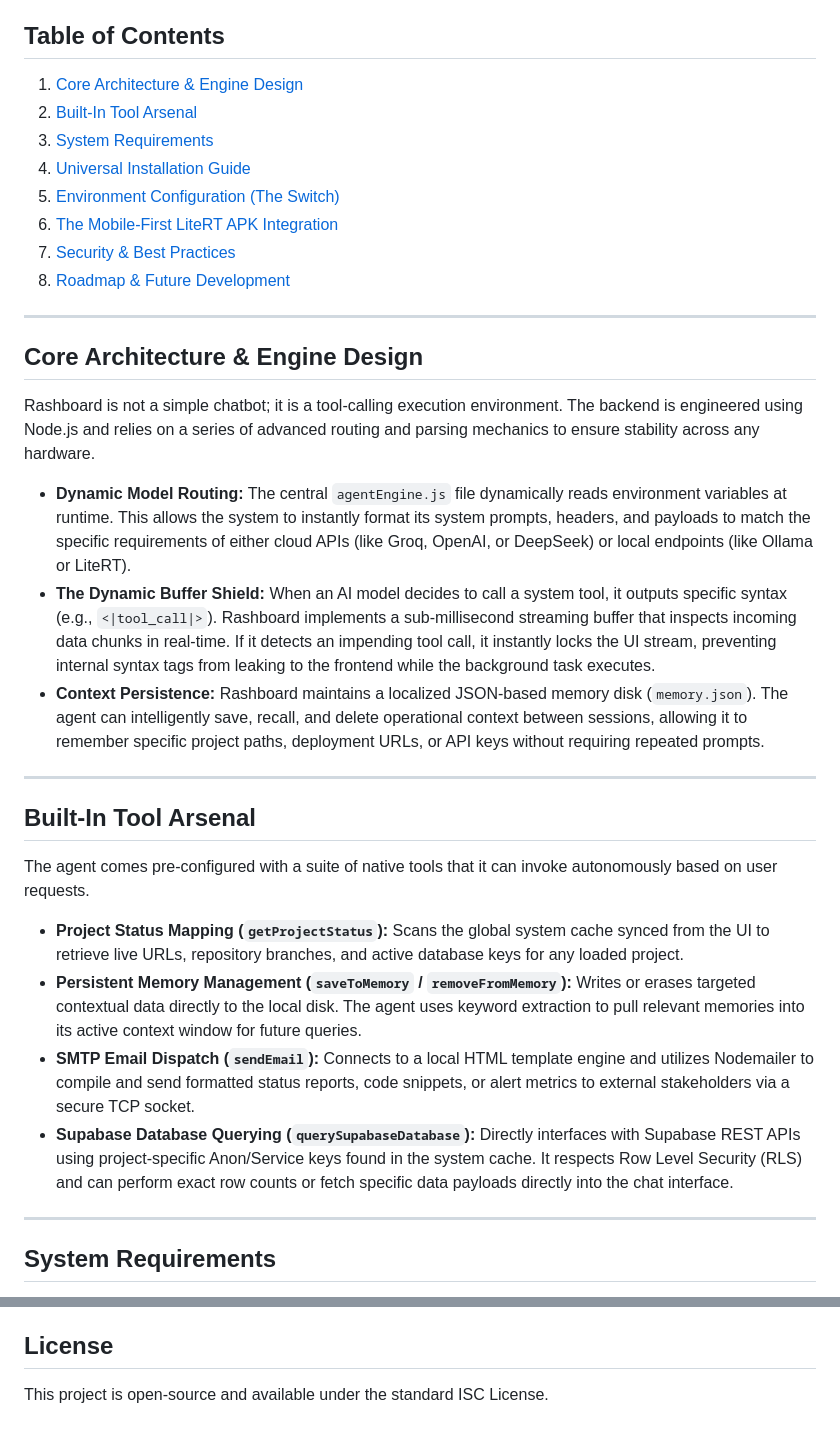
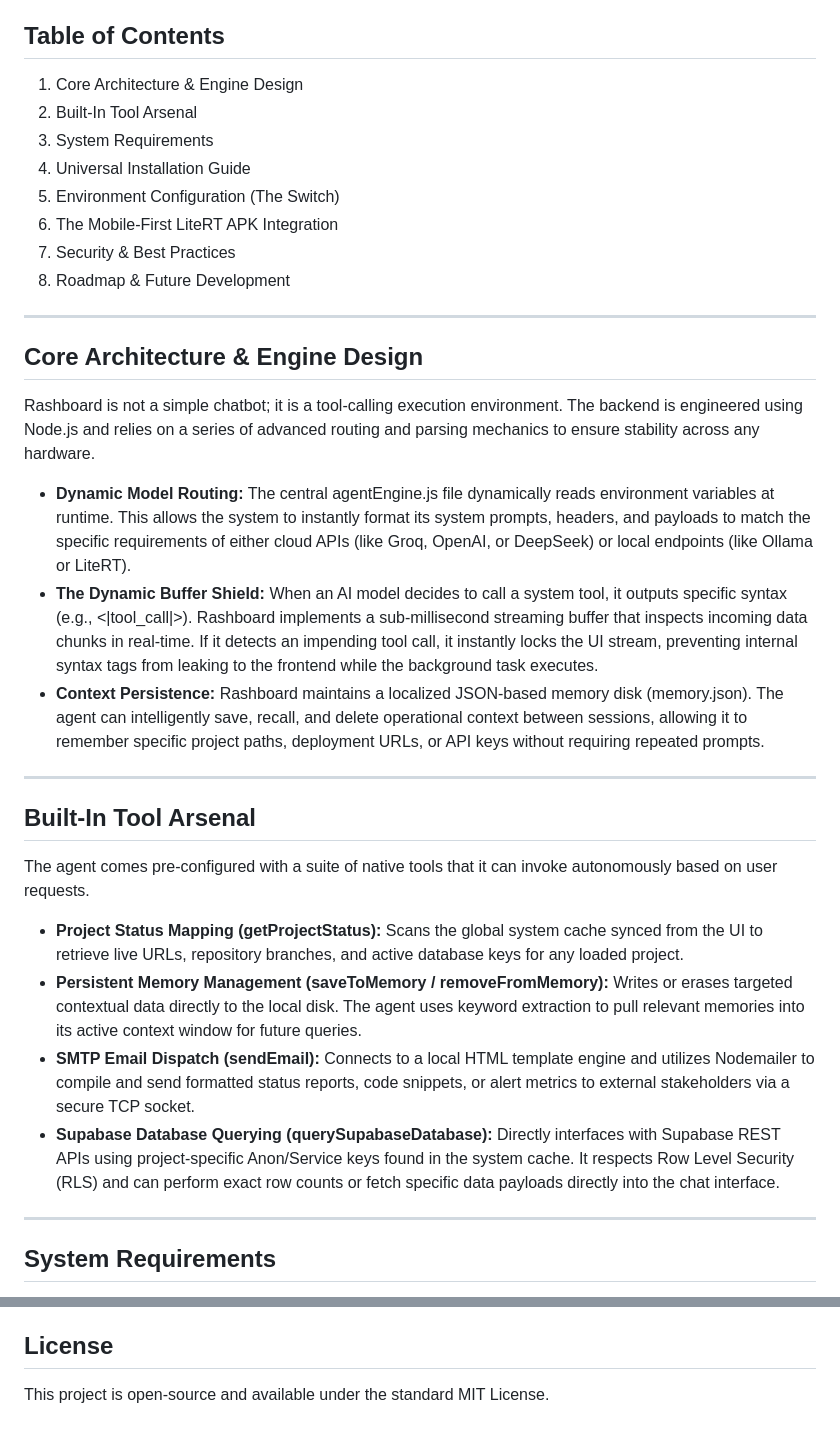
Before and after one commit to Ravjit-singh/rashboard, a Markdown page: README.md, 2 parts joined by grey strips. GitHub-like rendering.

Commit message:
new readme

```diff
--- a/README.md
+++ b/README.md
@@ -5,14 +5,14 @@ Rashboard is a localized, fully autonomous Agentic AI dashboard designed to moni
 Built with a highly flexible architecture, Rashboard allows developers to seamlessly toggle the system's "brain" between blazing-fast cloud APIs and completely offline, on-device local models.
 
 ## Table of Contents
-1. [Core Architecture & Engine Design](#core-architecture--engine-design)
-2. [Built-In Tool Arsenal](#built-in-tool-arsenal)
-3. [System Requirements](#system-requirements)
-4. [Universal Installation Guide](#universal-installation-guide)
-5. [Environment Configuration (The Switch)](#environment-configuration-the-switch)
-6. [The Mobile-First LiteRT APK Integration](#the-mobile-first-litert-apk-integration)
-7. [Security & Best Practices](#security--best-practices)
-8. [Roadmap & Future Development](#roadmap--future-development)
+1. Core Architecture & Engine Design
+2. Built-In Tool Arsenal
+3. System Requirements
+4. Universal Installation Guide
+5. Environment Configuration (The Switch)
+6. The Mobile-First LiteRT APK Integration
+7. Security & Best Practices
+8. Roadmap & Future Development
 
 ---
 
@@ -20,9 +20,9 @@ Built with a highly flexible architecture, Rashboard allows developers to seamle
 
 Rashboard is not a simple chatbot; it is a tool-calling execution environment. The backend is engineered using Node.js and relies on a series of advanced routing and parsing mechanics to ensure stability across any hardware.
 
-* **Dynamic Model Routing:** The central `agentEngine.js` file dynamically reads environment variables at runtime. This allows the system to instantly format its system prompts, headers, and payloads to match the specific requirements of either cloud APIs (like Groq, OpenAI, or DeepSeek) or local endpoints (like Ollama or LiteRT).
-* **The Dynamic Buffer Shield:** When an AI model decides to call a system tool, it outputs specific syntax (e.g., `<|tool_call|>`). Rashboard implements a sub-millisecond streaming buffer that inspects incoming data chunks in real-time. If it detects an impending tool call, it instantly locks the UI stream, preventing internal syntax tags from leaking to the frontend while the background task executes.
-* **Context Persistence:** Rashboard maintains a localized JSON-based memory disk (`memory.json`). The agent can intelligently save, recall, and delete operational context between sessions, allowing it to remember specific project paths, deployment URLs, or API keys without requiring repeated prompts.
+* **Dynamic Model Routing:** The central agentEngine.js file dynamically reads environment variables at runtime. This allows the system to instantly format its system prompts, headers, and payloads to match the specific requirements of either cloud APIs (like Groq, OpenAI, or DeepSeek) or local endpoints (like Ollama or LiteRT).
+* **The Dynamic Buffer Shield:** When an AI model decides to call a system tool, it outputs specific syntax (e.g., <|tool_call|>). Rashboard implements a sub-millisecond streaming buffer that inspects incoming data chunks in real-time. If it detects an impending tool call, it instantly locks the UI stream, preventing internal syntax tags from leaking to the frontend while the background task executes.
+* **Context Persistence:** Rashboard maintains a localized JSON-based memory disk (memory.json). The agent can intelligently save, recall, and delete operational context between sessions, allowing it to remember specific project paths, deployment URLs, or API keys without requiring repeated prompts.
 
 ---
 
@@ -30,10 +30,10 @@ Rashboard is not a simple chatbot; it is a tool-calling execution environment. T
 
 The agent comes pre-configured with a suite of native tools that it can invoke autonomously based on user requests.
 
-* **Project Status Mapping (`getProjectStatus`):** Scans the global system cache synced from the UI to retrieve live URLs, repository branches, and active database keys for any loaded project.
-* **Persistent Memory Management (`saveToMemory` / `removeFromMemory`):** Writes or erases targeted contextual data directly to the local disk. The agent uses keyword extraction to pull relevant memories into its active context window for future queries.
-* **SMTP Email Dispatch (`sendEmail`):** Connects to a local HTML template engine and utilizes Nodemailer to compile and send formatted status reports, code snippets, or alert metrics to external stakeholders via a secure TCP socket.
-* **Supabase Database Querying (`querySupabaseDatabase`):** Directly interfaces with Supabase REST APIs using project-specific Anon/Service keys found in the system cache. It respects Row Level Security (RLS) and can perform exact row counts or fetch specific data payloads directly into the chat interface.
+* **Project Status Mapping (getProjectStatus):** Scans the global system cache synced from the UI to retrieve live URLs, repository branches, and active database keys for any loaded project.
+* **Persistent Memory Management (saveToMemory / removeFromMemory):** Writes or erases targeted contextual data directly to the local disk. The agent uses keyword extraction to pull relevant memories into its active context window for future queries.
+* **SMTP Email Dispatch (sendEmail):** Connects to a local HTML template engine and utilizes Nodemailer to compile and send formatted status reports, code snippets, or alert metrics to external stakeholders via a secure TCP socket.
+* **Supabase Database Querying (querySupabaseDatabase):** Directly interfaces with Supabase REST APIs using project-specific Anon/Service keys found in the system cache. It respects Row Level Security (RLS) and can perform exact row counts or fetch specific data payloads directly into the chat interface.
 
 ---
 
@@ -150,4 +146,4 @@ Rashboard v1.0 establishes the core communication, routing, and tool-execution p
 
 ## License
 
-This project is open-source and available under the standard ISC License.
+This project is open-source and available under the standard MIT License.
```
Also changed, not shown: other parts of README.md (+22 -26 lines).
